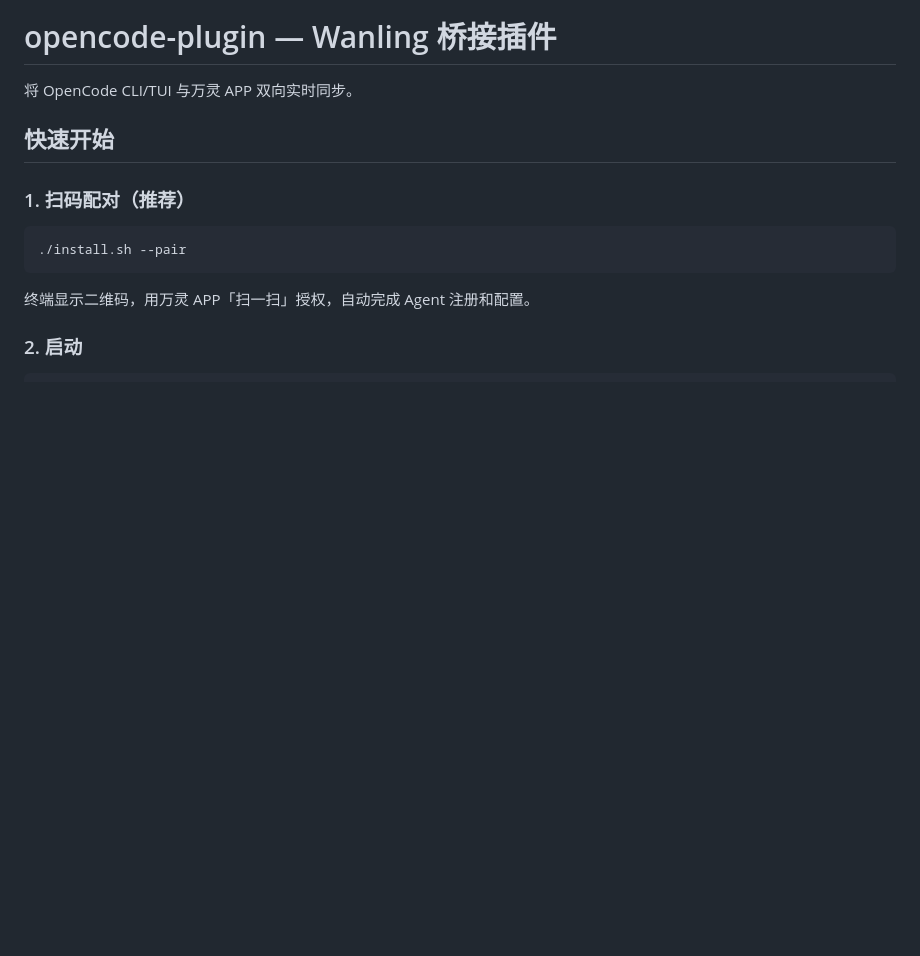
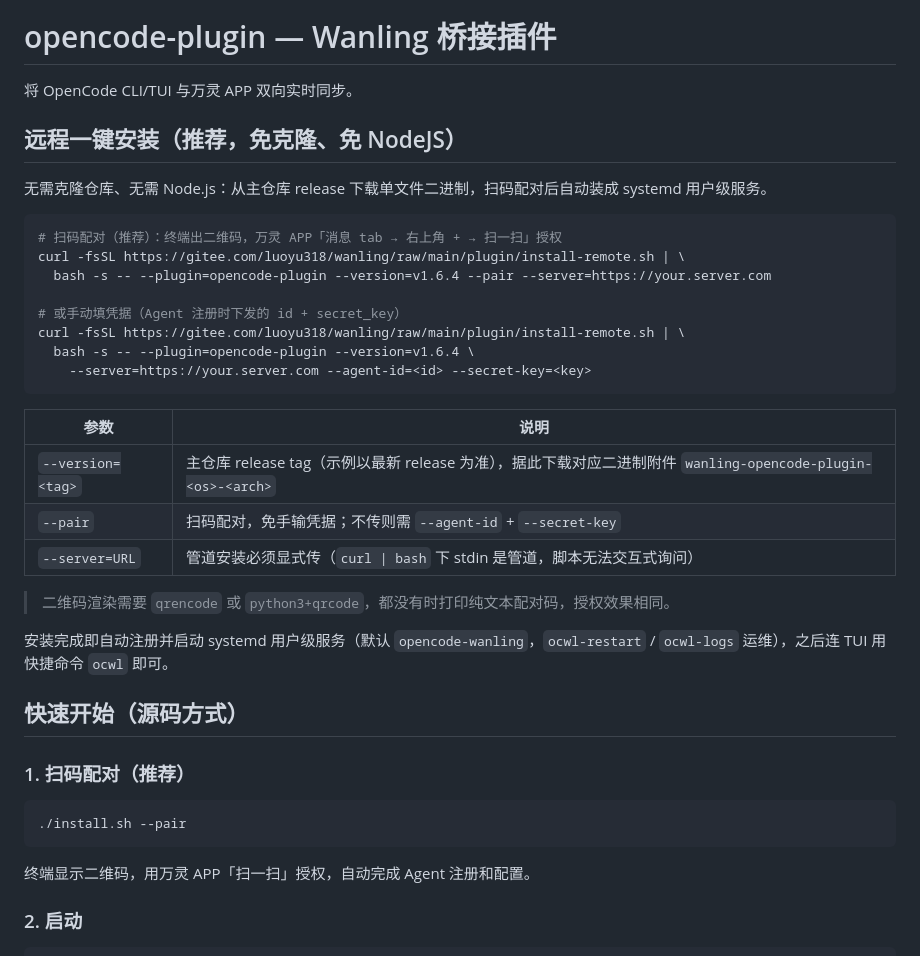
Before and after one commit to luoyu318/wanling, a Markdown page: plugin/opencode-plugin/README.md, the part around the change. Drawn GitHub-style; blank space fills up the shorter version.

Commit message:
同步: opencode-plugin README 补远程一键安装文档
- 补免克隆/免 NodeJS 单文件二进制安装: 扫码配对与凭据两种方式
- 注明 --version 与管道模式必须显式传 --server 的约束及二维码渲染依赖

````diff
--- a/plugin/opencode-plugin/README.md
+++ b/plugin/opencode-plugin/README.md
@@ -2,7 +2,32 @@
 
 将 OpenCode CLI/TUI 与万灵 APP 双向实时同步。
 
-## 快速开始
+## 远程一键安装（推荐，免克隆、免 NodeJS）
+
+无需克隆仓库、无需 Node.js：从主仓库 release 下载单文件二进制，扫码配对后自动装成 systemd 用户级服务。
+
+```bash
+# 扫码配对（推荐）：终端出二维码，万灵 APP「消息 tab → 右上角 + → 扫一扫」授权
+curl -fsSL https://gitee.com/luoyu318/wanling/raw/main/plugin/install-remote.sh | \
+  bash -s -- --plugin=opencode-plugin --version=v1.6.4 --pair --server=https://your.server.com
+
+# 或手动填凭据（Agent 注册时下发的 id + secret_key）
+curl -fsSL https://gitee.com/luoyu318/wanling/raw/main/plugin/install-remote.sh | \
+  bash -s -- --plugin=opencode-plugin --version=v1.6.4 \
+    --server=https://your.server.com --agent-id=<id> --secret-key=<key>
+```
+
+| 参数 | 说明 |
+|---|---|
+| `--version=<tag>` | 主仓库 release tag（示例以最新 release 为准），据此下载对应二进制附件 `wanling-opencode-plugin-<os>-<arch>` |
+| `--pair` | 扫码配对，免手输凭据；不传则需 `--agent-id` + `--secret-key` |
+| `--server=URL` | 管道安装必须显式传（`curl \| bash` 下 stdin 是管道，脚本无法交互式询问） |
+
+> 二维码渲染需要 `qrencode` 或 `python3+qrcode`，都没有时打印纯文本配对码，授权效果相同。
+
+安装完成即自动注册并启动 systemd 用户级服务（默认 `opencode-wanling`，`ocwl-restart` / `ocwl-logs` 运维），之后连 TUI 用快捷命令 `ocwl` 即可。
+
+## 快速开始（源码方式）
 
 ### 1. 扫码配对（推荐）
 
````
